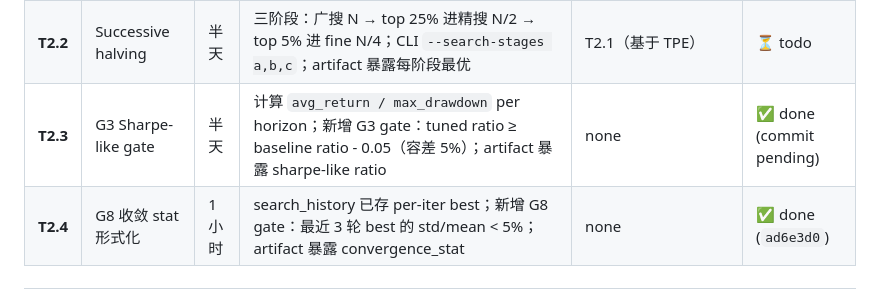
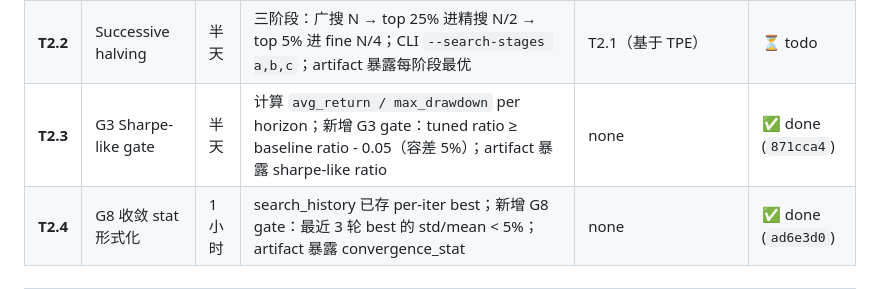
Before and after one commit to yunpli/ifa-claude, a Markdown page: docs/stock_edge_tuning_work_list.md, the part around the change. Drawn GitHub-style.

Commit message:
docs(stock-edge): T2.3 commit hash
Co-Authored-By: Claude Sonnet 4.6 <noreply@anthropic.com>

```diff
--- a/docs/stock_edge_tuning_work_list.md
+++ b/docs/stock_edge_tuning_work_list.md
@@ -83,7 +83,7 @@ Stock Edge production 的 5d/10d/20d decision_score 对应 5/10/20 个交易日
 |---|---|---|---|---|---|
 | **T2.1** | Optuna TPE 取代随机搜索 | 半天 | 引入 `optuna` 依赖；`fit_global_preset_via_panel` 加 `search_algo` 参数（`'random' | 'tpe'`）；TPE 模式下用 IC priors 作为 enqueue 的 first trial；K-fold 下每 fold 独立 study；CLI `--search-algo tpe` | none | ⏳ todo |
 | **T2.2** | Successive halving | 半天 | 三阶段：广搜 N → top 25% 进精搜 N/2 → top 5% 进 fine N/4；CLI `--search-stages a,b,c`；artifact 暴露每阶段最优 | T2.1（基于 TPE）| ⏳ todo |
-| **T2.3** | G3 Sharpe-like gate | 半天 | 计算 `avg_return / max_drawdown` per horizon；新增 G3 gate：tuned ratio ≥ baseline ratio - 0.05（容差 5%）；artifact 暴露 sharpe-like ratio | none | ✅ done (commit pending) |
+| **T2.3** | G3 Sharpe-like gate | 半天 | 计算 `avg_return / max_drawdown` per horizon；新增 G3 gate：tuned ratio ≥ baseline ratio - 0.05（容差 5%）；artifact 暴露 sharpe-like ratio | none | ✅ done (`871cca4`) |
 | **T2.4** | G8 收敛 stat 形式化 | 1 小时 | search_history 已存 per-iter best；新增 G8 gate：最近 3 轮 best 的 std/mean < 5%；artifact 暴露 convergence_stat | none | ✅ done (`ad6e3d0`) |
 
 ---
```
